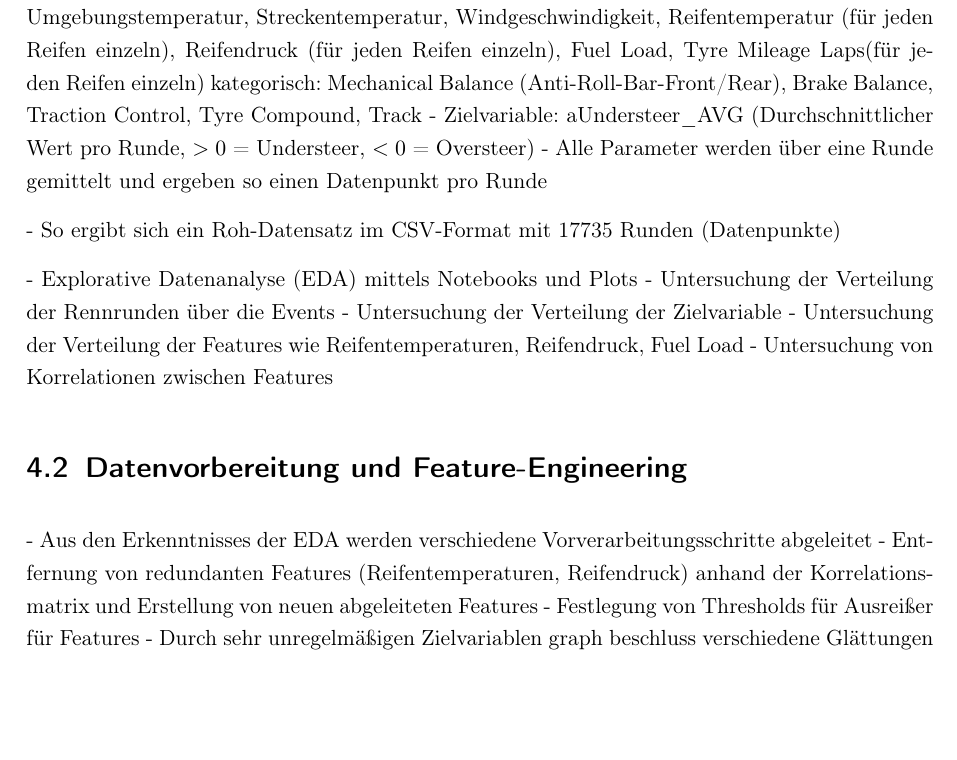
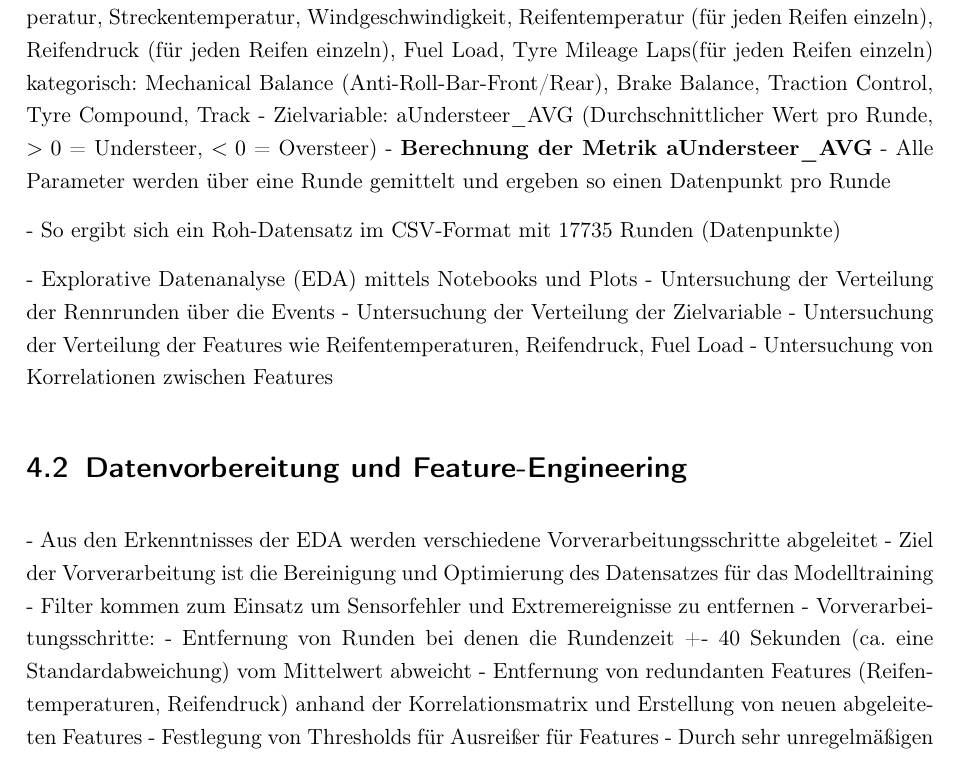
Before and after one commit to joimpingporsche/projekt-arbeit-2, a LaTeX thesis (latex-vorlage.tex, which reads includes/chapter/4_design_cycle.tex): part of page 12 of 41, cut so that both start at the same text, the shorter picture padded with empty space. Compiled offline with pdfLaTeX.

```diff
--- a/includes/chapter/4_design_cycle.tex
+++ b/includes/chapter/4_design_cycle.tex
@@ -15,6 +15,7 @@
 Kontinuierlich: Umgebungstemperatur, Streckentemperatur, Windgeschwindigkeit, Reifentemperatur (für jeden Reifen einzeln), Reifendruck (für jeden Reifen einzeln), Fuel Load, Tyre Mileage Laps(für jeden Reifen einzeln)
 kategorisch: Mechanical Balance (Anti-Roll-Bar-Front/Rear), Brake Balance, Traction Control, Tyre Compound, Track
 - Zielvariable: aUndersteer\_AVG (Durchschnittlicher Wert pro Runde, $>0$ = Understeer, $<0$ = Oversteer)
+- \textbf{Berechnung der Metrik aUndersteer\_AVG}
 - Alle Parameter werden über eine Runde gemittelt und ergeben so einen Datenpunkt pro Runde
 
 
@@ -33,6 +34,10 @@
 \section{Datenvorbereitung und Feature-Engineering}
 
 - Aus den Erkenntnisses der EDA werden verschiedene Vorverarbeitungsschritte abgeleitet
+- Ziel der Vorverarbeitung ist die Bereinigung und Optimierung des Datensatzes für das Modelltraining
+- Filter kommen zum Einsatz um Sensorfehler und Extremereignisse zu entfernen
+- Vorverarbeitungsschritte:
+- Entfernung von Runden bei denen die Rundenzeit +- 40 Sekunden (ca. eine Standardabweichung) vom Mittelwert abweicht
 - Entfernung von redundanten Features (Reifentemperaturen, Reifendruck) anhand der Korrelationsmatrix und Erstellung von neuen abgeleiteten Features
 - Festlegung von Thresholds für Ausreißer für Features
 - Durch sehr unregelmäßigen Zielvariablen graph beschluss verschiedene Glättungen mittels gleitender Durchschnitte (Fenstergrößen 2, 3, 5, 8) und ohne zu testen
```
Also changed, not shown: graphics/DruckPlot.png (added), graphics/FuelPlot.png (added), graphics/TempPlot.png (added), graphics/korrelations_matrix_top.png (added), graphics/understeer_filt2.png (added), graphics/understeer_filt5.png (added), graphics/understeer_nonfilt.png (added), graphics/verteilung_rundenzeitabweichung.png (added), latex-vorlage.pdf, 4 other files.
